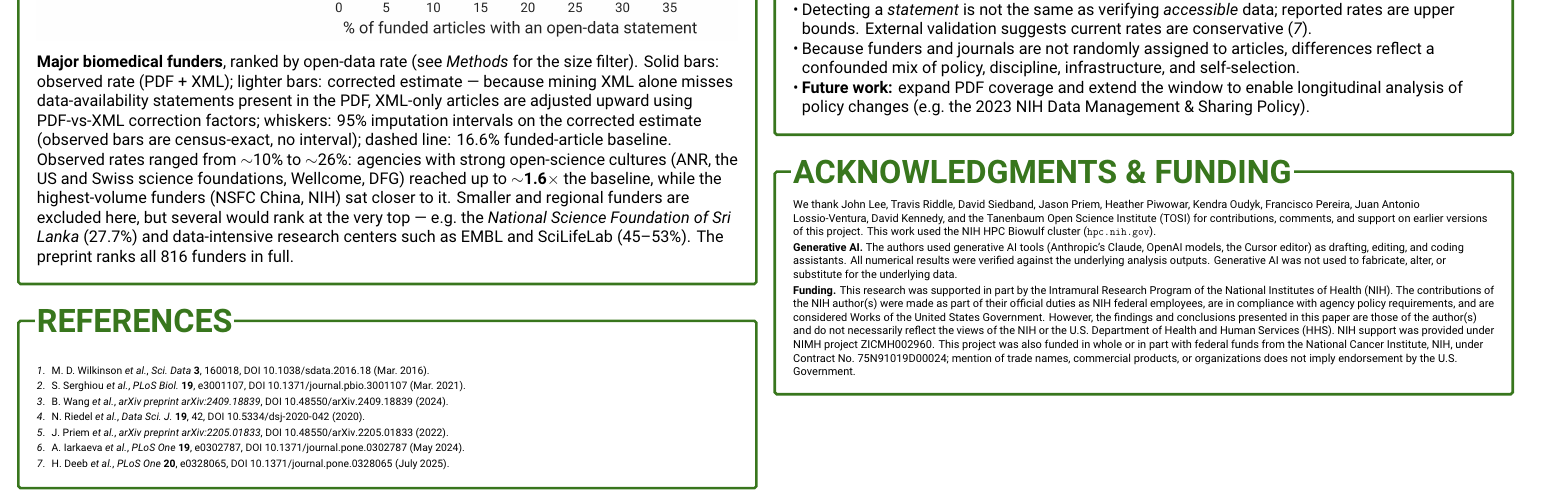
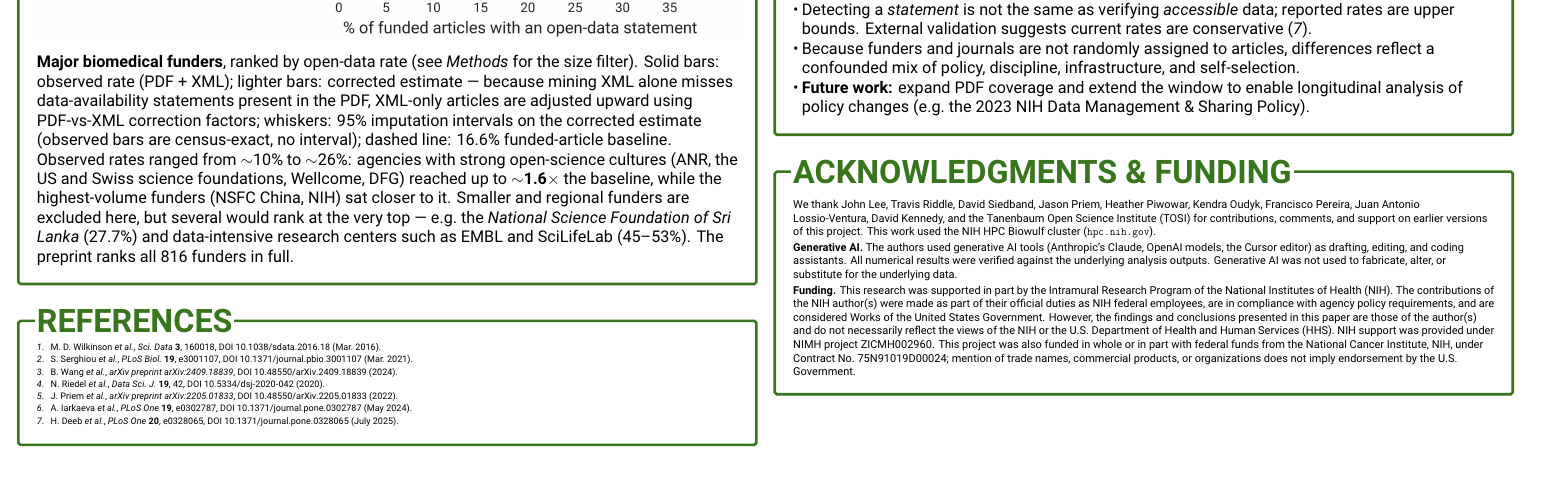
Before and after one commit to nimh-dsst/osm-icssi-2026, a LaTeX document (latex-poster/osm-icssi-2026-poster.tex, which reads latex-poster/preamble.tex): part of the page, cut so that both start at the same text. Compiled offline with XeLaTeX.

Commit message:
Fit the References box on the poster page
The bibliography is a biblatex list, which \setlist{nosep} does not touch, so
it carried a large leading skip (white space under the REFERENCES title) and
its 7 entries at 16pt ran off the page bottom.

- preamble.tex: \bibitemsep 2pt + \AtBeginBibliography{\vspace*{-0.7cm}} to
  drop the list's leading gap and compress inter-entry spacing.
- poster .tex: References font 16/20pt -> 14/17pt.

All 7 references now render and the box border closes within the page.

Co-Authored-By: Claude Opus 4.8 <noreply@anthropic.com>

```diff
--- a/latex-poster/preamble.tex
+++ b/latex-poster/preamble.tex
@@ -134,3 +134,9 @@
 
 % Bibliography
 \usepackage[backend=biber,style=science, maxcitenames=1, maxbibnames=1, isbn=false, sorting=none,doi=true,url=false]{biblatex}
+% Tighten the bibliography for the poster References box. \setlist{nosep} only
+% affects itemize/enumerate, not the biblatex list -- so without this the
+% References box gets a large leading gap (top white space) and runs off the
+% page bottom. Kill the list's leading skip and compress inter-entry spacing.
+\setlength{\bibitemsep}{2pt}
+\AtBeginBibliography{\vspace*{-0.7cm}}
```
Also changed, not shown: latex-poster/osm-icssi-2026-poster.tex (+1 -1 lines), latex-poster/osm-icssi-2026-poster.pdf.
